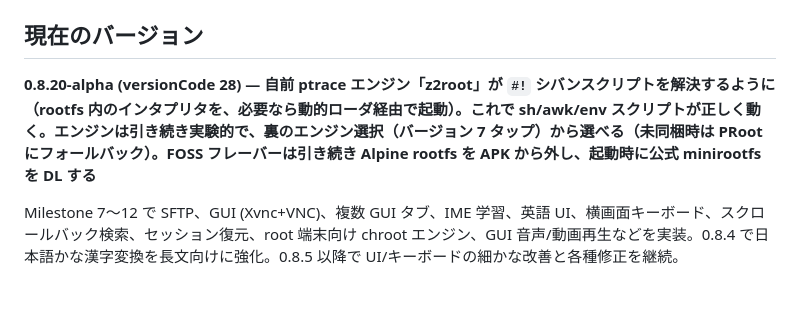
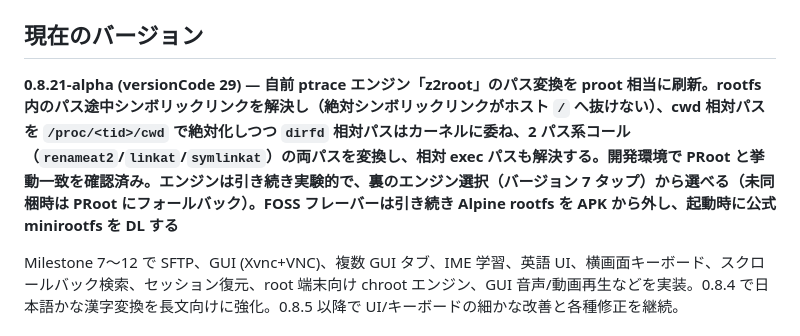
Before and after one commit to orgsonai/z2term, a Markdown page: README.ja.md, the part around the change. Rendered like a GitHub page; blank space fills up the shorter version.

Commit message:
docs: main 統合に伴い README.ja の版数と引き継ぎのブランチ表記を整合
- README.ja を 0.8.21-alpha(29) の z2root パス変換刷新に更新（README 英語版に追従）
- FOSS-PURE-HANDOFF をフェーズ1=main(b64836b)＋フェーズ2統合の表記に修正
  （旧 foss ブランチ 93dd5fb 由来の表記を置換）

Co-Authored-By: Claude Opus 4.7 <noreply@anthropic.com>

```diff
--- a/README.ja.md
+++ b/README.ja.md
@@ -30,7 +30,7 @@ Android 端末で APK をタップ → 「提供元不明のアプリ」のイ
 
 ## 現在のバージョン
 
-**0.8.20-alpha (versionCode 28) — 自前 ptrace エンジン「z2root」が `#!` シバンスクリプトを解決するように（rootfs 内のインタプリタを、必要なら動的ローダ経由で起動）。これで sh/awk/env スクリプトが正しく動く。エンジンは引き続き実験的で、裏のエンジン選択（バージョン 7 タップ）から選べる（未同梱時は PRoot にフォールバック）。FOSS フレーバーは引き続き Alpine rootfs を APK から外し、起動時に公式 minirootfs を DL する**
+**0.8.21-alpha (versionCode 29) — 自前 ptrace エンジン「z2root」のパス変換を proot 相当に刷新。rootfs 内のパス途中シンボリックリンクを解決し（絶対シンボリックリンクがホスト `/` へ抜けない）、cwd 相対パスを `/proc/<tid>/cwd` で絶対化しつつ `dirfd` 相対パスはカーネルに委ね、2 パス系コール（`renameat2`/`linkat`/`symlinkat`）の両パスを変換し、相対 exec パスも解決する。開発環境で PRoot と挙動一致を確認済み。エンジンは引き続き実験的で、裏のエンジン選択（バージョン 7 タップ）から選べる（未同梱時は PRoot にフォールバック）。FOSS フレーバーは引き続き Alpine rootfs を APK から外し、起動時に公式 minirootfs を DL する**
 
 Milestone 7〜12 で SFTP、GUI (Xvnc+VNC)、複数 GUI タブ、IME 学習、英語 UI、横画面キーボード、スクロールバック検索、セッション復元、root 端末向け chroot エンジン、GUI 音声/動画再生などを実装。0.8.4 で日本語かな漢字変換を長文向けに強化。0.8.5 以降で UI/キーボードの細かな改善と各種修正を継続。
 
```
